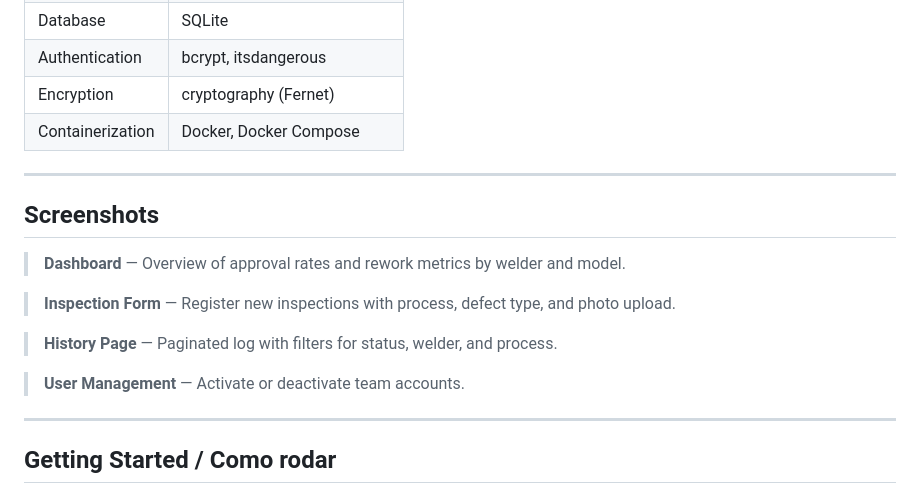
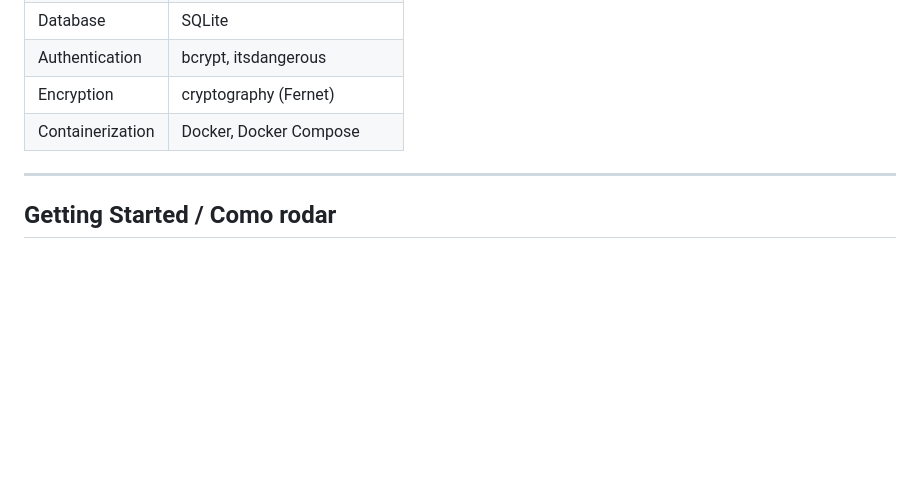
Before and after one commit to Keven1n/sistema-qualidade, a Markdown page: README.md, the part around the change. Rendered like a GitHub page; blank space fills up the shorter version.

Commit message:
Readme Revisado

```diff
--- a/README.md
+++ b/README.md
@@ -61,18 +61,6 @@ A full-stack web application built to support welding inspection and quality con
 | Authentication | bcrypt, itsdangerous |
 | Encryption | cryptography (Fernet) |
 | Containerization | Docker, Docker Compose |
-
----
-
-## Screenshots
-
-> **Dashboard** — Overview of approval rates and rework metrics by welder and model.
-
-> **Inspection Form** — Register new inspections with process, defect type, and photo upload.
-
-> **History Page** — Paginated log with filters for status, welder, and process.
-
-> **User Management** — Activate or deactivate team accounts.
 
 ---
 
```
